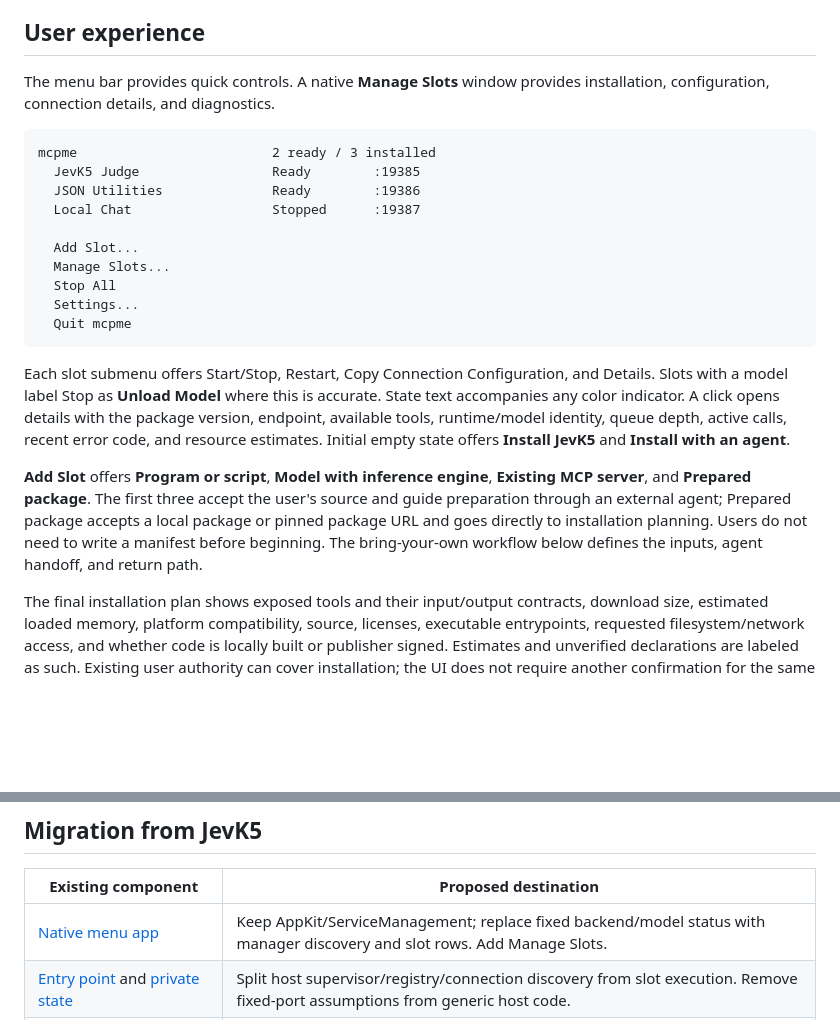
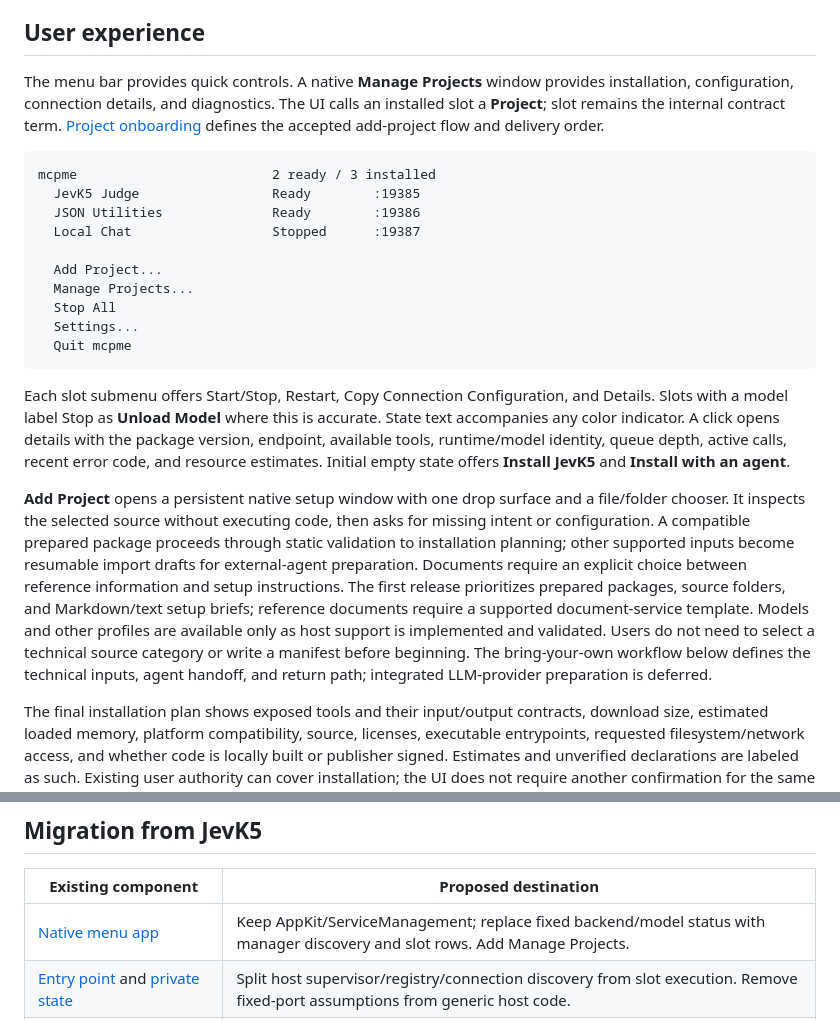
Before and after one commit to jshahbazi/meecp, a Markdown page: docs/MCPME_DESIGN.md, 2 parts joined by grey strips. Drawn GitHub-style; blank space fills up the shorter version.

````diff
--- a/docs/MCPME_DESIGN.md
+++ b/docs/MCPME_DESIGN.md
@@ -25,7 +25,7 @@ A slot is a service instance. Slot identity does not depend on its display order
 
 ## User experience
 
-The menu bar provides quick controls. A native **Manage Slots** window provides installation, configuration, connection details, and diagnostics.
+The menu bar provides quick controls. A native **Manage Projects** window provides installation, configuration, connection details, and diagnostics. The UI calls an installed slot a **Project**; slot remains the internal contract term. [Project onboarding](PROJECT_ONBOARDING.md) defines the accepted add-project flow and delivery order.
 
 ```text
 mcpme                         2 ready / 3 installed
@@ -33,8 +33,8 @@ mcpme                         2 ready / 3 installed
   JSON Utilities              Ready        :19386
   Local Chat                  Stopped      :19387
 
-  Add Slot...
-  Manage Slots...
+  Add Project...
+  Manage Projects...
   Stop All
   Settings...
   Quit mcpme
@@ -42,7 +42,7 @@ mcpme                         2 ready / 3 installed
 
 Each slot submenu offers Start/Stop, Restart, Copy Connection Configuration, and Details. Slots with a model label Stop as **Unload Model** where this is accurate. State text accompanies any color indicator. A click opens details with the package version, endpoint, available tools, runtime/model identity, queue depth, active calls, recent error code, and resource estimates. Initial empty state offers **Install JevK5** and **Install with an agent**.
 
-**Add Slot** offers **Program or script**, **Model with inference engine**, **Existing MCP server**, and **Prepared package**. The first three accept the user's source and guide preparation through an external agent; Prepared package accepts a local package or pinned package URL and goes directly to installation planning. Users do not need to write a manifest before beginning. The bring-your-own workflow below defines the inputs, agent handoff, and return path.
+**Add Project** opens a persistent native setup window with one drop surface and a file/folder chooser. It inspects the selected source without executing code, then asks for missing intent or configuration. A compatible prepared package proceeds through static validation to installation planning; other supported inputs become resumable import drafts for external-agent preparation. Documents require an explicit choice between reference information and setup instructions. The first release prioritizes prepared packages, source folders, and Markdown/text setup briefs; reference documents require a supported document-service template. Models and other profiles are available only as host support is implemented and validated. Users do not need to select a technical source category or write a manifest before beginning. The bring-your-own workflow below defines the technical inputs, agent handoff, and return path; integrated LLM-provider preparation is deferred.
 
 The final installation plan shows exposed tools and their input/output contracts, download size, estimated loaded memory, platform compatibility, source, licenses, executable entrypoints, requested filesystem/network access, and whether code is locally built or publisher signed. Estimates and unverified declarations are labeled as such. Existing user authority can cover installation; the UI does not require another confirmation for the same approved scope.
 
@@ -336,7 +336,7 @@ A package is executable code. Origin/hash/license verification, publisher identi
 
 | Existing component | Proposed destination |
 | --- | --- |
-| [Native menu app](../Sources/JevK5MenuBar/main.swift) | Keep AppKit/ServiceManagement; replace fixed backend/model status with manager discovery and slot rows. Add Manage Slots. |
+| [Native menu app](../Sources/JevK5MenuBar/main.swift) | Keep AppKit/ServiceManagement; replace fixed backend/model status with manager discovery and slot rows. Add Manage Projects. |
 | [Entry point](../backend/jevk5_app/__main__.py) and [private state](../backend/jevk5_app/state.py) | Split host supervisor/registry/connection discovery from slot execution. Remove fixed-port assumptions from generic host code. |
 | [ModelManager](../backend/jevk5_app/runtime.py) | Keep decision admission, scorer serialization, cache handling, and result formatting in the JevK5 adapter. Move engine launch, port/key allocation, crash recovery, and reaping to the supervisor launch contract. |
 | [Scorer](../backend/jevk5_app/scorer.py), [question contracts](../backend/jevk5_app/contracts.py), and vendored scorer | Keep JevK5-specific; avoid imposing a decision schema on other tools. |
````
Also changed, not shown: other parts of docs/MCPME_DESIGN.md (+1 -1 lines), README.md (+1 -1 lines), docs/PROJECT_ONBOARDING.md (added, +208 -0 lines).
